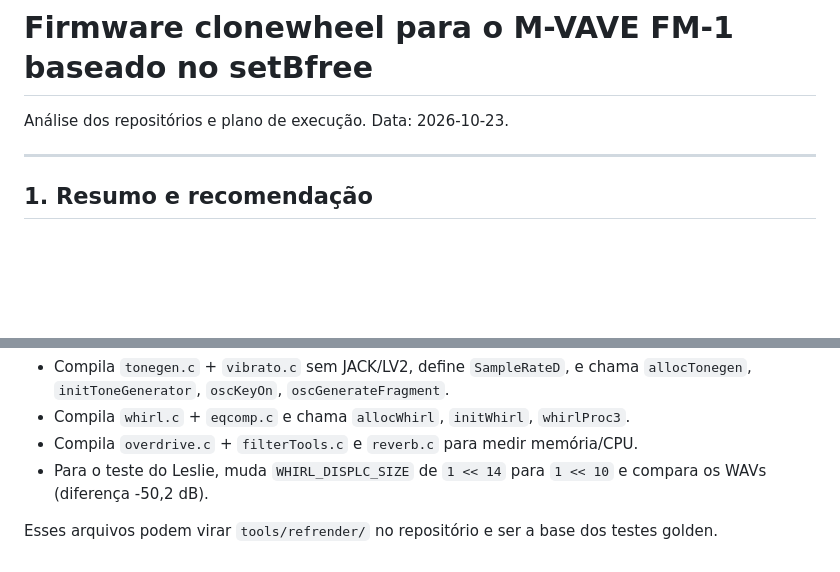
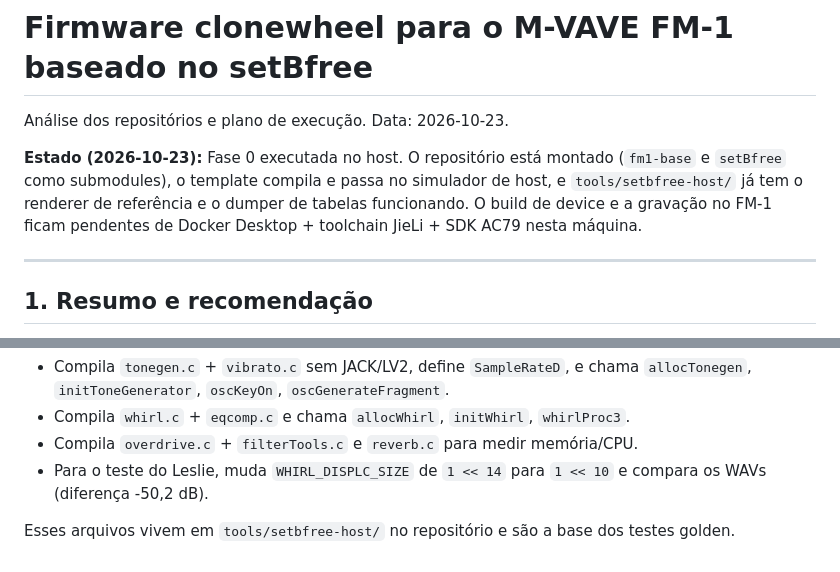
Before and after one commit to ograndebe/fm1wheel, a Markdown page: PLANO.md, 2 parts joined by grey strips. Drawn GitHub-style; blank space fills up the shorter version.

```diff
--- a/PLANO.md
+++ b/PLANO.md
@@ -1,6 +1,12 @@
 # Firmware clonewheel para o M-VAVE FM-1 baseado no setBfree
 
 Análise dos repositórios e plano de execução. Data: 2026-10-23.
+
+**Estado (2026-10-23):** Fase 0 executada no host. O repositório está montado
+(`fm1-base` e `setBfree` como submodules), o template compila e passa no
+simulador de host, e `tools/setbfree-host/` já tem o renderer de referência e o
+dumper de tabelas funcionando. O build de device e a gravação no FM-1 ficam
+pendentes de Docker Desktop + toolchain JieLi + SDK AC79 nesta máquina.
 
 ---
 
@@ -502,4 +506,4 @@ O harness usado nesta análise:
 - Compila `overdrive.c` + `filterTools.c` e `reverb.c` para medir memória/CPU.
 - Para o teste do Leslie, muda `WHIRL_DISPLC_SIZE` de `1 << 14` para `1 << 10` e compara os WAVs (diferença -50,2 dB).
 
-Esses arquivos podem virar `tools/refrender/` no repositório e ser a base dos testes golden.
+Esses arquivos vivem em `tools/setbfree-host/` no repositório e são a base dos testes golden.
```
Also changed, not shown: other parts of PLANO.md (+28 -30 lines).
